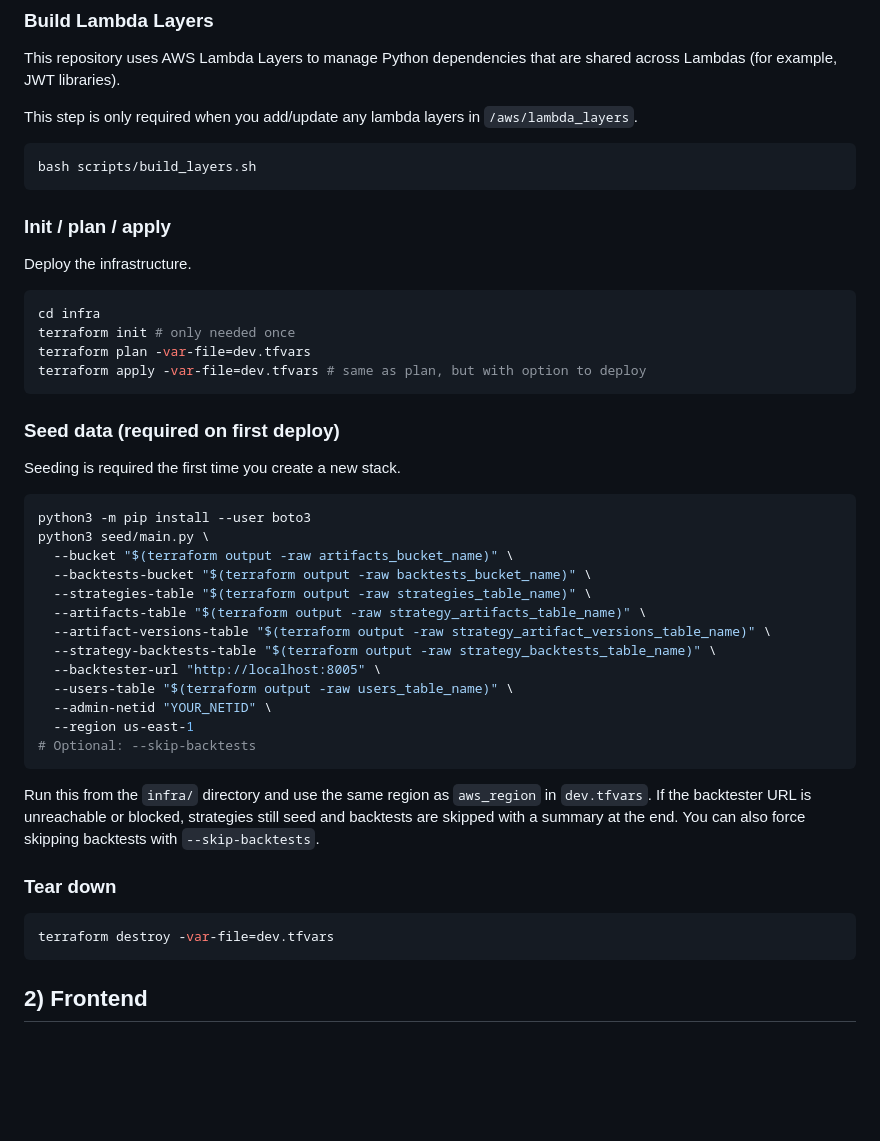
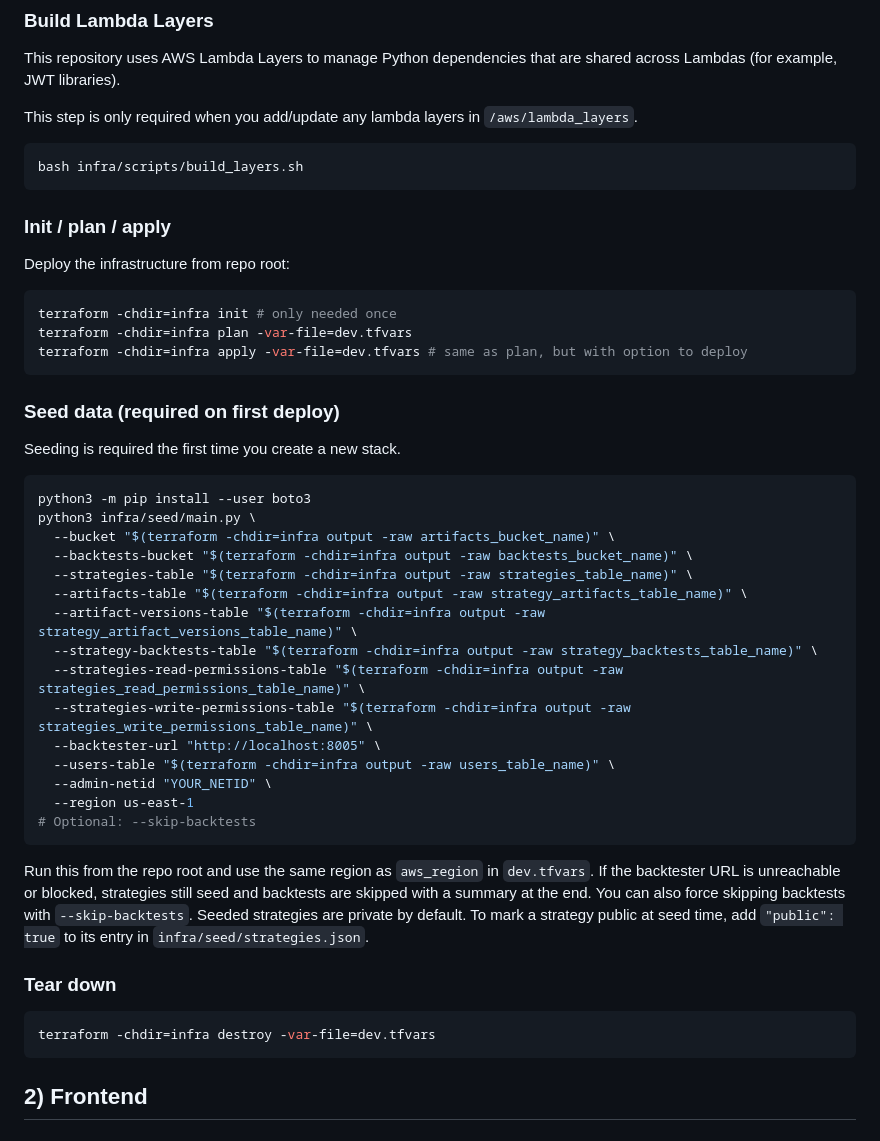
Before and after one commit to Husky-Quantitative-Group/hqg-dashboard, a Markdown page: docs/local_setup.md, the part around the change. GitHub-like rendering; blank space fills up the shorter version.

Commit message:
fix(readme): update local_setup readme

````diff
--- a/docs/local_setup.md
+++ b/docs/local_setup.md
@@ -28,16 +28,15 @@ This repository uses AWS Lambda Layers to manage Python dependencies that are sh
 This step is only required when you add/update any lambda layers in `/aws/lambda_layers`.
 
 ```bash
-bash scripts/build_layers.sh
+bash infra/scripts/build_layers.sh
 ```
 
 ### Init / plan / apply
-Deploy the infrastructure.
+Deploy the infrastructure from repo root:
 ```bash
-cd infra
-terraform init # only needed once
-terraform plan -var-file=dev.tfvars
-terraform apply -var-file=dev.tfvars # same as plan, but with option to deploy
+terraform -chdir=infra init # only needed once
+terraform -chdir=infra plan -var-file=dev.tfvars
+terraform -chdir=infra apply -var-file=dev.tfvars # same as plan, but with option to deploy
 ```
 
 ### Seed data (required on first deploy)
@@ -45,27 +44,30 @@ Seeding is required the first time you create a new stack.
 
 ```bash
 python3 -m pip install --user boto3
-python3 seed/main.py \
-  --bucket "$(terraform output -raw artifacts_bucket_name)" \
-  --backtests-bucket "$(terraform output -raw backtests_bucket_name)" \
-  --strategies-table "$(terraform output -raw strategies_table_name)" \
-  --artifacts-table "$(terraform output -raw strategy_artifacts_table_name)" \
-  --artifact-versions-table "$(terraform output -raw strategy_artifact_versions_table_name)" \
-  --strategy-backtests-table "$(terraform output -raw strategy_backtests_table_name)" \
+python3 infra/seed/main.py \
+  --bucket "$(terraform -chdir=infra output -raw artifacts_bucket_name)" \
+  --backtests-bucket "$(terraform -chdir=infra output -raw backtests_bucket_name)" \
+  --strategies-table "$(terraform -chdir=infra output -raw strategies_table_name)" \
+  --artifacts-table "$(terraform -chdir=infra output -raw strategy_artifacts_table_name)" \
+  --artifact-versions-table "$(terraform -chdir=infra output -raw strategy_artifact_versions_table_name)" \
+  --strategy-backtests-table "$(terraform -chdir=infra output -raw strategy_backtests_table_name)" \
+  --strategies-read-permissions-table "$(terraform -chdir=infra output -raw strategies_read_permissions_table_name)" \
+  --strategies-write-permissions-table "$(terraform -chdir=infra output -raw strategies_write_permissions_table_name)" \
   --backtester-url "http://localhost:8005" \
-  --users-table "$(terraform output -raw users_table_name)" \
+  --users-table "$(terraform -chdir=infra output -raw users_table_name)" \
   --admin-netid "YOUR_NETID" \
   --region us-east-1
 # Optional: --skip-backtests
 ```
 
-Run this from the `infra/` directory and use the same region as `aws_region` in `dev.tfvars`.
+Run this from the repo root and use the same region as `aws_region` in `dev.tfvars`.
 If the backtester URL is unreachable or blocked, strategies still seed and backtests are skipped with a summary at the end.
 You can also force skipping backtests with `--skip-backtests`.
+Seeded strategies are private by default. To mark a strategy public at seed time, add `"public": true` to its entry in `infra/seed/strategies.json`.
 
 ### Tear down
 ```bash
-terraform destroy -var-file=dev.tfvars
+terraform -chdir=infra destroy -var-file=dev.tfvars
 ```
 
 ## 2) Frontend
````
